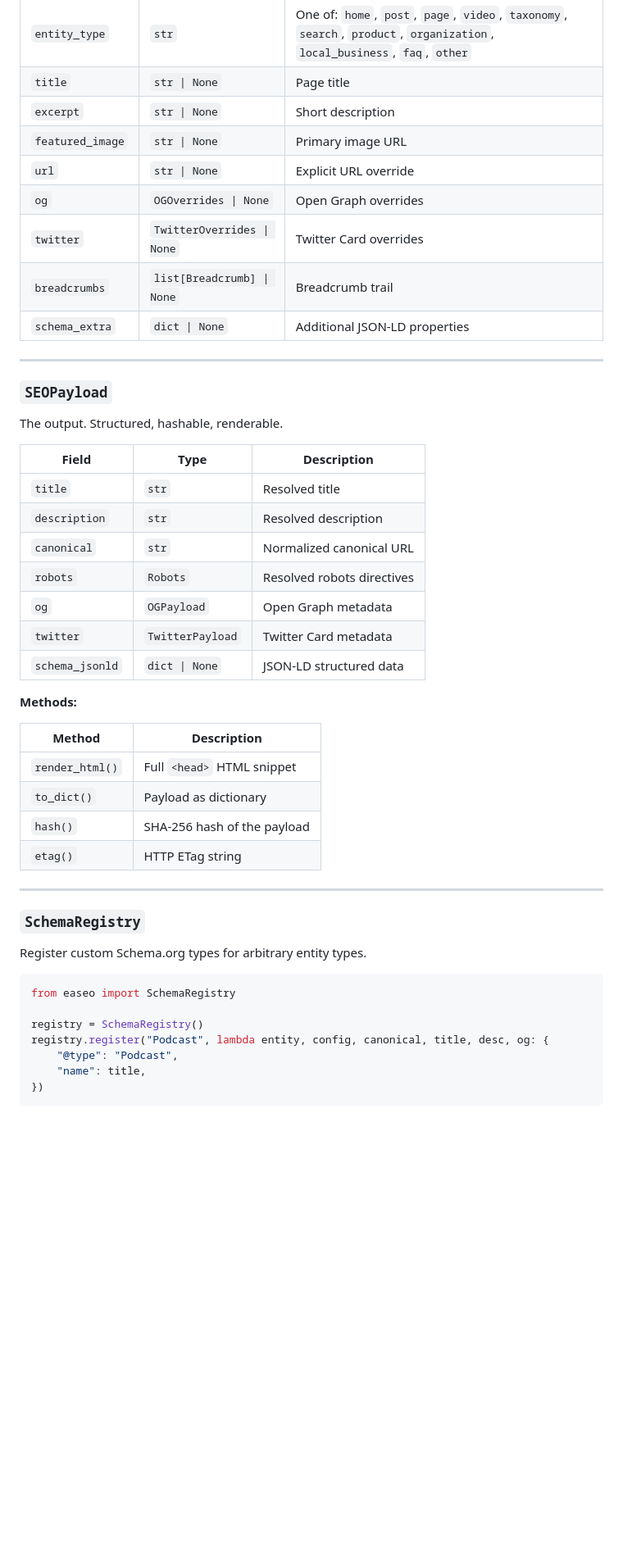
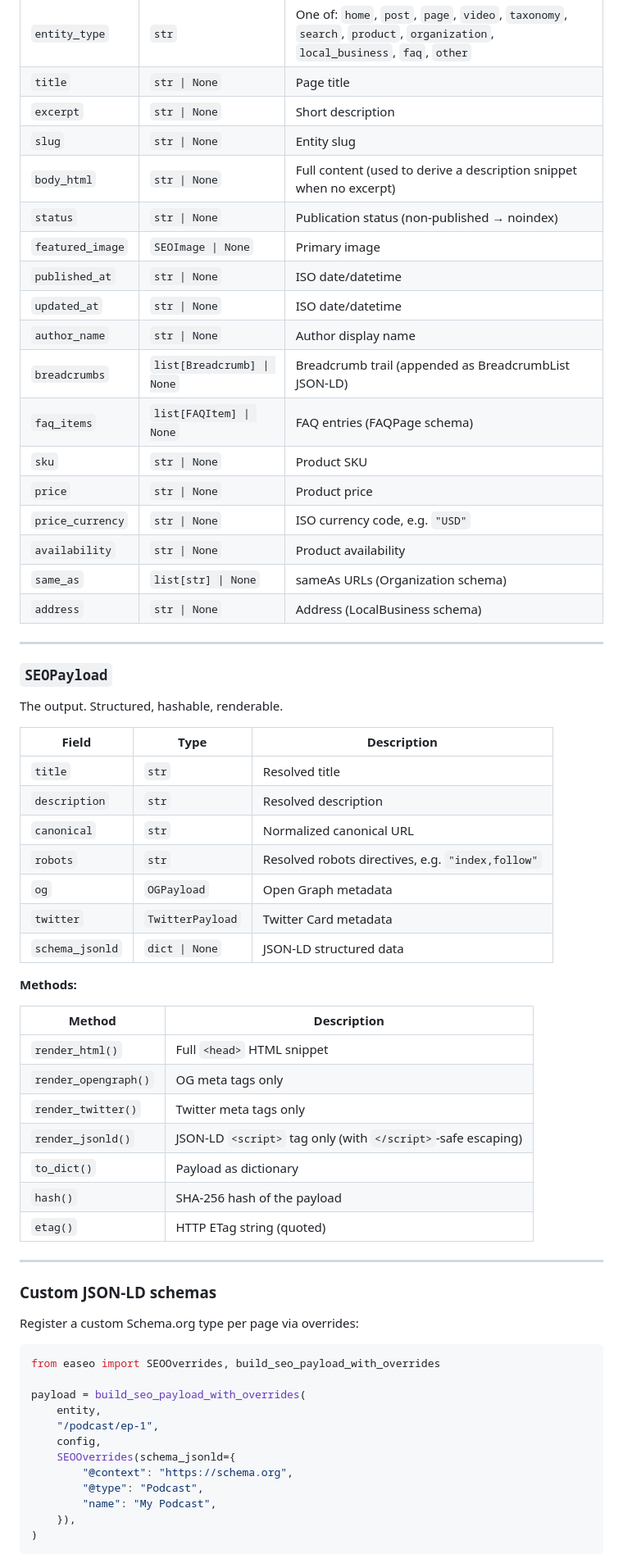
Before and after one commit to emiliano-go/easeo, a Markdown page: README.md, the part around one of its changes. Shown at 82% size. GitHub-like rendering; blank space fills up the shorter version.

````diff
--- a/README.md
+++ b/README.md
@@ -203,12 +211,21 @@ Content entity representation.
 | `entity_type` | `str` | One of: `home`, `post`, `page`, `video`, `taxonomy`, `search`, `product`, `organization`, `local_business`, `faq`, `other` |
 | `title` | `str \| None` | Page title |
 | `excerpt` | `str \| None` | Short description |
-| `featured_image` | `str \| None` | Primary image URL |
-| `url` | `str \| None` | Explicit URL override |
-| `og` | `OGOverrides \| None` | Open Graph overrides |
-| `twitter` | `TwitterOverrides \| None` | Twitter Card overrides |
-| `breadcrumbs` | `list[Breadcrumb] \| None` | Breadcrumb trail |
-| `schema_extra` | `dict \| None` | Additional JSON-LD properties |
+| `slug` | `str \| None` | Entity slug |
+| `body_html` | `str \| None` | Full content (used to derive a description snippet when no excerpt) |
+| `status` | `str \| None` | Publication status (non-published → noindex) |
+| `featured_image` | `SEOImage \| None` | Primary image |
+| `published_at` | `str \| None` | ISO date/datetime |
+| `updated_at` | `str \| None` | ISO date/datetime |
+| `author_name` | `str \| None` | Author display name |
+| `breadcrumbs` | `list[Breadcrumb] \| None` | Breadcrumb trail (appended as BreadcrumbList JSON-LD) |
+| `faq_items` | `list[FAQItem] \| None` | FAQ entries (FAQPage schema) |
+| `sku` | `str \| None` | Product SKU |
+| `price` | `str \| None` | Product price |
+| `price_currency` | `str \| None` | ISO currency code, e.g. `"USD"` |
+| `availability` | `str \| None` | Product availability |
+| `same_as` | `list[str] \| None` | sameAs URLs (Organization schema) |
+| `address` | `str \| None` | Address (LocalBusiness schema) |
 
 ---
 
@@ -221,7 +238,7 @@ The output. Structured, hashable, renderable.
 | `title` | `str` | Resolved title |
 | `description` | `str` | Resolved description |
 | `canonical` | `str` | Normalized canonical URL |
-| `robots` | `Robots` | Resolved robots directives |
+| `robots` | `str` | Resolved robots directives, e.g. `"index,follow"` |
 | `og` | `OGPayload` | Open Graph metadata |
 | `twitter` | `TwitterPayload` | Twitter Card metadata |
 | `schema_jsonld` | `dict \| None` | JSON-LD structured data |
@@ -231,22 +248,30 @@ The output. Structured, hashable, renderable.
 | Method | Description |
 |--------|-------------|
 | `render_html()` | Full `<head>` HTML snippet |
+| `render_opengraph()` | OG meta tags only |
+| `render_twitter()` | Twitter meta tags only |
+| `render_jsonld()` | JSON-LD `<script>` tag only (with `</script>`-safe escaping) |
 | `to_dict()` | Payload as dictionary |
 | `hash()` | SHA-256 hash of the payload |
-| `etag()` | HTTP ETag string |
+| `etag()` | HTTP ETag string (quoted) |
 
 ---
 
-### `SchemaRegistry`
+### Custom JSON-LD schemas
 
-Register custom Schema.org types for arbitrary entity types.
+Register a custom Schema.org type per page via overrides:
 
 ```python
-from easeo import SchemaRegistry
+from easeo import SEOOverrides, build_seo_payload_with_overrides
 
-registry = SchemaRegistry()
-registry.register("Podcast", lambda entity, config, canonical, title, desc, og: {
-    "@type": "Podcast",
-    "name": title,
-})
+payload = build_seo_payload_with_overrides(
+    entity,
+    "/podcast/ep-1",
+    config,
+    SEOOverrides(schema_jsonld={
+        "@context": "https://schema.org",
+        "@type": "Podcast",
+        "name": "My Podcast",
+    }),
+)
 ```
````
Also changed, not shown: other parts of README.md (+31 -23 lines).
